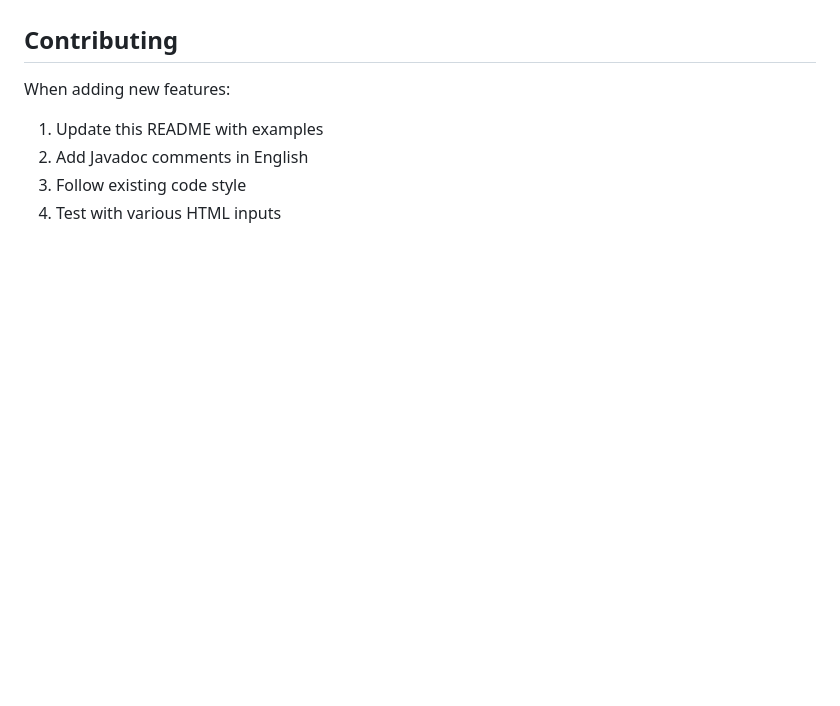
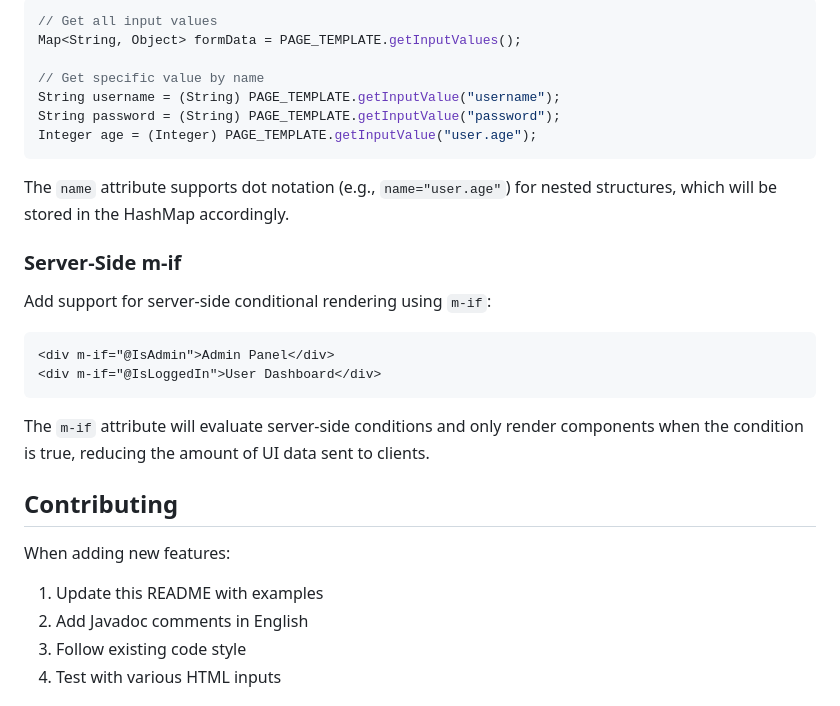
Before and after one commit to machinastudios/minterfacebuilder, a Markdown page: README.md, the part around one of its changes. Rendered like a GitHub page; blank space fills up the shorter version.

````diff
--- a/README.md
+++ b/README.md
@@ -830,3 +905,26 @@ Extends `ComponentBuilder` - all ComponentBuilder methods are available.
+```java
+// Get all input values
+Map<String, Object> formData = PAGE_TEMPLATE.getInputValues();
+
+// Get specific value by name
+String username = (String) PAGE_TEMPLATE.getInputValue("username");
+String password = (String) PAGE_TEMPLATE.getInputValue("password");
+Integer age = (Integer) PAGE_TEMPLATE.getInputValue("user.age");
+```
+
+The `name` attribute supports dot notation (e.g., `name="user.age"`) for nested structures, which will be stored in the HashMap accordingly.
+
+### Server-Side m-if
+
+Add support for server-side conditional rendering using `m-if`:
+
+```html
+<div m-if="@IsAdmin">Admin Panel</div>
+<div m-if="@IsLoggedIn">User Dashboard</div>
+```
+
+The `m-if` attribute will evaluate server-side conditions and only render components when the condition is true, reducing the amount of UI data sent to clients.
+
 ## Contributing
 
 When adding new features:
````
Also changed, not shown: other parts of README.md (+80 -5 lines).
